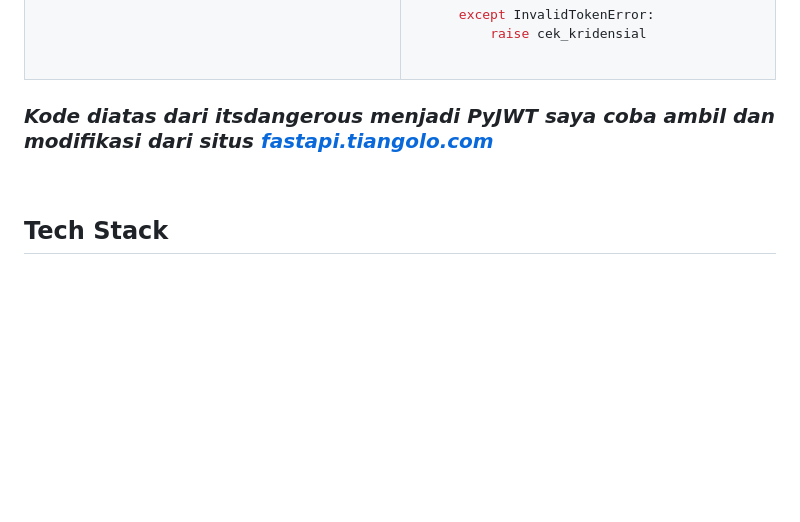
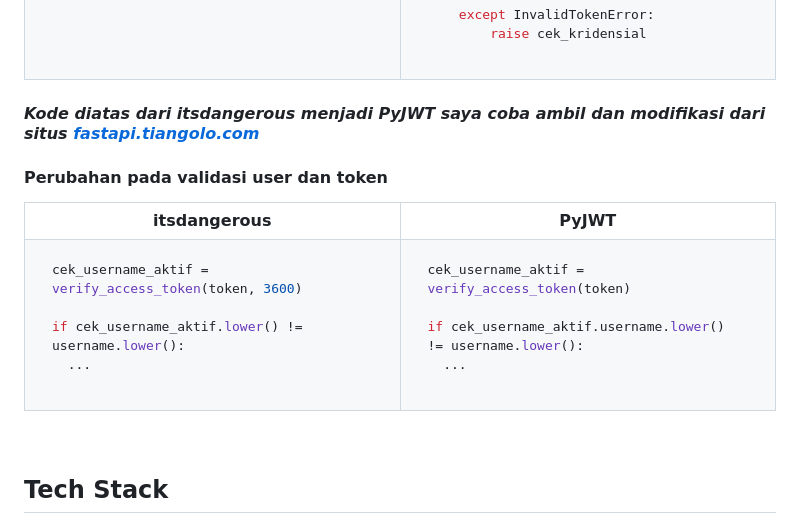
Before and after one commit to dams-code/manajemen-buku-api-oauth2-jwt, a Markdown page: README.md, the part around the change. Rendered like a GitHub page; blank space fills up the shorter version.

Commit message:
Perbaikan pada readme tambah keterangan

````diff
--- a/README.md
+++ b/README.md
@@ -167,7 +167,38 @@ def verify_access_token(token: str) -> TokenData:
 </tr>
 </table>
 
-### *Kode diatas dari itsdangerous menjadi PyJWT saya coba ambil dan modifikasi dari situs [fastapi.tiangolo.com](https://fastapi.tiangolo.com/tutorial/security/oauth2-jwt/#update-the-token-path-operation)*
+#### *Kode diatas dari itsdangerous menjadi PyJWT saya coba ambil dan modifikasi dari situs [fastapi.tiangolo.com](https://fastapi.tiangolo.com/tutorial/security/oauth2-jwt/#update-the-token-path-operation)*
+
+#### Perubahan pada validasi user dan token
+
+<table>
+<tr>
+<th width="50%">itsdangerous</th>
+<th width="50%">PyJWT</th>
+</tr>
+<tr>
+<td valign="top">
+
+  ```python
+  cek_username_aktif = verify_access_token(token, 3600)
+
+  if cek_username_aktif.lower() != username.lower():
+    ...
+  ```
+
+</td>
+<td>
+
+  ```python
+  cek_username_aktif = verify_access_token(token)
+
+  if cek_username_aktif.username.lower() != username.lower():
+    ...
+  ```
+
+</td>
+</tr>
+</table>
 
 <br/>
 
````
